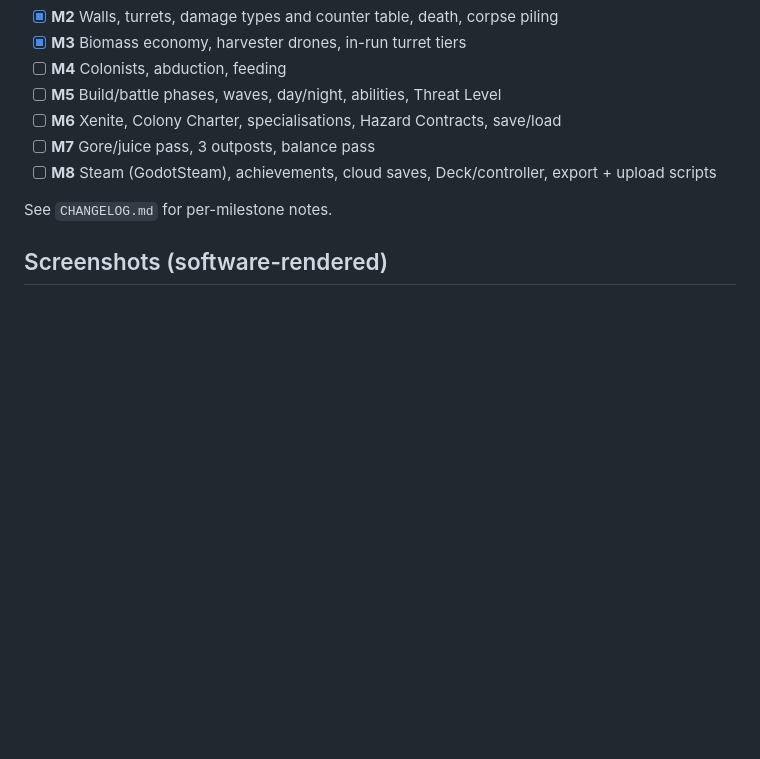
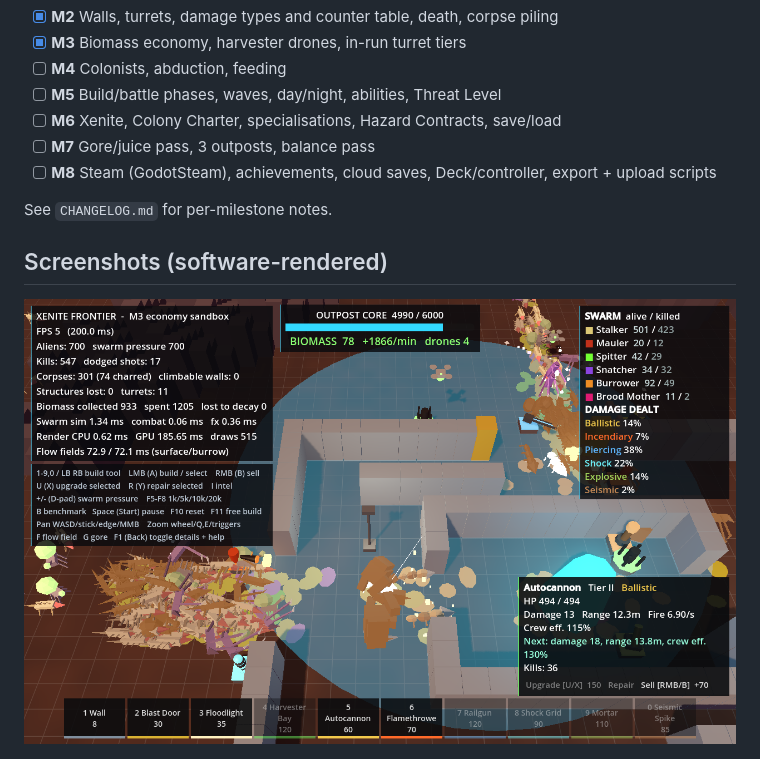
Before and after one commit to Bomjars/Bot, a Markdown page: xenite_frontier/README.md, the part around the change. GitHub-like rendering; pictures changed too: xenite_frontier/docs/m3_economy.png (added); blank space fills up the shorter version.

Commit message:
M3: add economy screenshot
Co-Authored-By: Claude Opus 5.5 <noreply@anthropic.com>
Claude-Session: https://claude.ai/code/session_01BVAZKWdjB3oGLq8RNgYyFJ

```diff
--- a/xenite_frontier/README.md
+++ b/xenite_frontier/README.md
@@ -254,6 +254,8 @@ See `CHANGELOG.md` for per-milestone notes.
 
 ## Screenshots (software-rendered)
 
+![M3: Biomass HUD, harvester drones, tier II Autocannon in the Inspector, unaffordable tools greyed](docs/m3_economy.png)
+
 ![M2 combat: the swarm floods the airlocks while the demo battery fires](docs/m2_combat.png)
 ![M2 breach: Maulers and Stalkers pour through the north airlock over corpse piles](docs/m2_breach.png)
 ![M2 Intel panel and build card with counters](docs/m2_intel.png)
```
